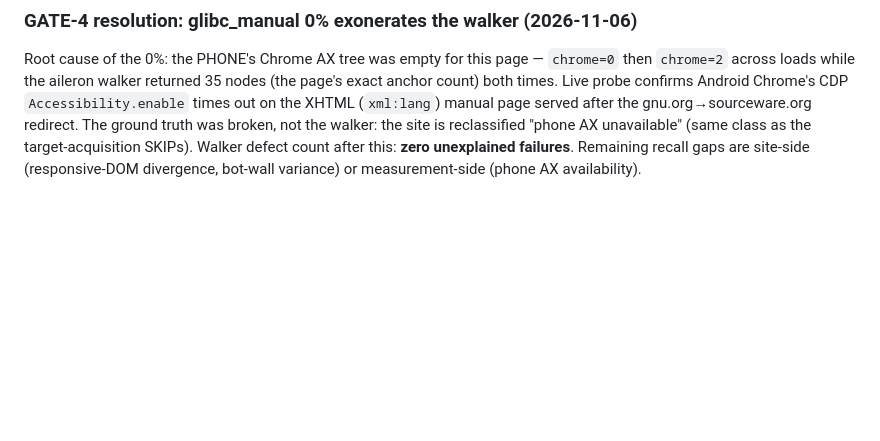
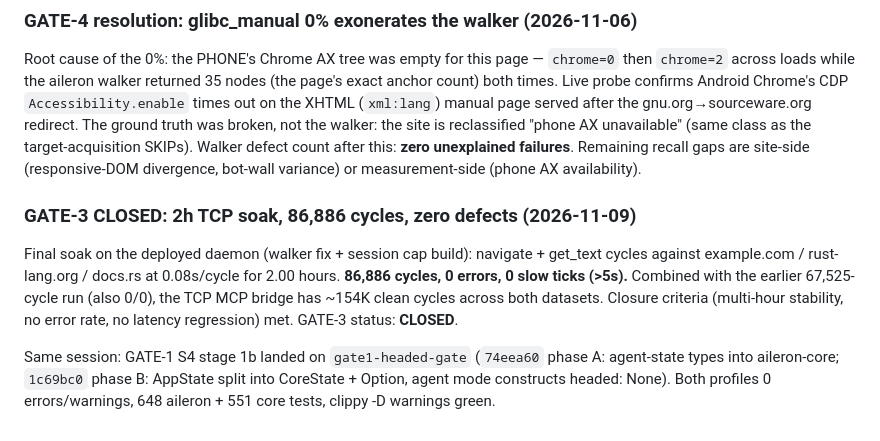
Before and after one commit to WyattAu/aileron, a Markdown page: docs/sprints/ERA2-2028.md, the part around the change. Drawn GitHub-style; blank space fills up the shorter version.

Commit message:
docs(era2): GATE-3 CLOSED - 86886-cycle soak, zero defects

```diff
--- a/docs/sprints/ERA2-2028.md
+++ b/docs/sprints/ERA2-2028.md
@@ -197,3 +197,19 @@ The ground truth was broken, not the walker: the site is reclassified
 Walker defect count after this: **zero unexplained failures**. Remaining
 recall gaps are site-side (responsive-DOM divergence, bot-wall variance)
 or measurement-side (phone AX availability).
+
+### GATE-3 CLOSED: 2h TCP soak, 86,886 cycles, zero defects (2026-11-09)
+
+Final soak on the deployed daemon (walker fix + session cap build):
+navigate + get_text cycles against example.com / rust-lang.org /
+docs.rs at 0.08s/cycle for 2.00 hours. **86,886 cycles, 0 errors,
+0 slow ticks (>5s).** Combined with the earlier 67,525-cycle run
+(also 0/0), the TCP MCP bridge has ~154K clean cycles across both
+datasets. Closure criteria (multi-hour stability, no error rate,
+no latency regression) met. GATE-3 status: **CLOSED**.
+
+Same session: GATE-1 S4 stage 1b landed on `gate1-headed-gate`
+(`74eea60` phase A: agent-state types into aileron-core;
+`1c69bc0` phase B: AppState split into CoreState + Option<HeadedState>,
+agent mode constructs headed: None). Both profiles 0 errors/warnings,
+648 aileron + 551 core tests, clippy -D warnings green.
```
Also changed, not shown: docs/sprints/HANDOFF-2026-11-09.md (added, +64 -0 lines).
